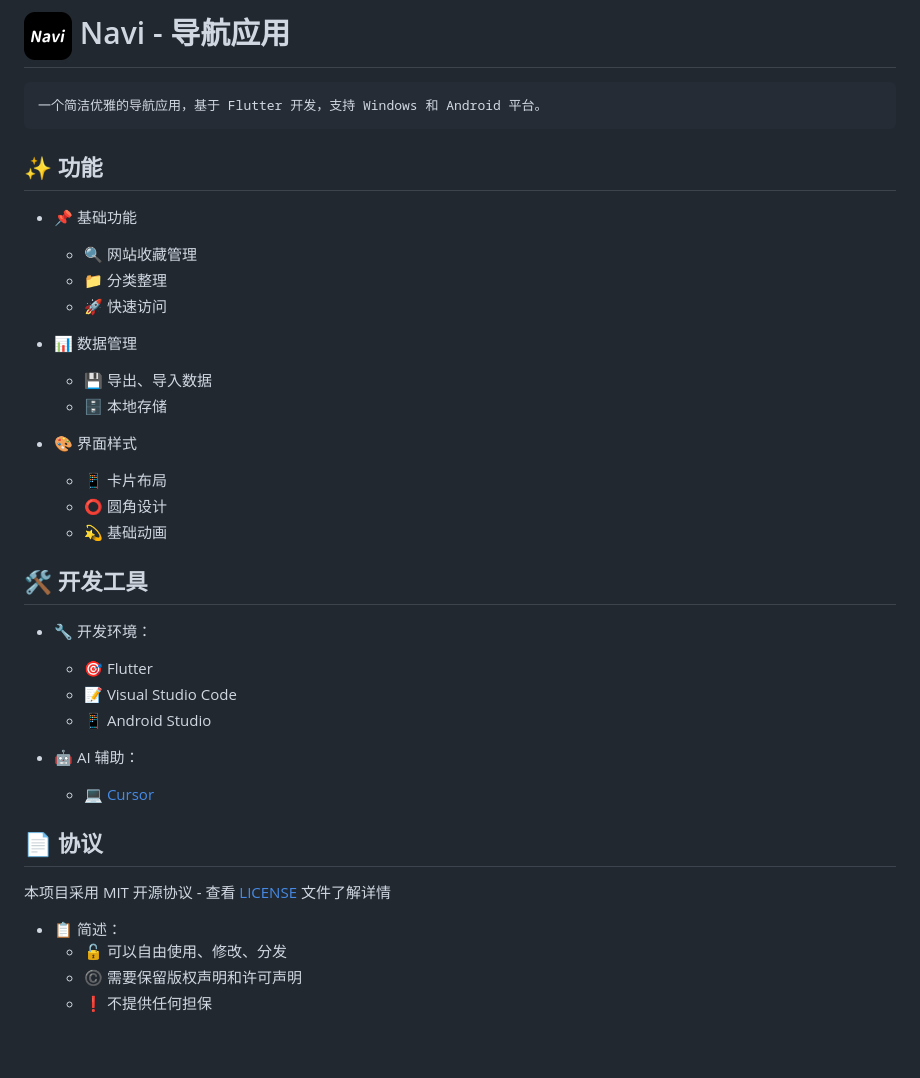
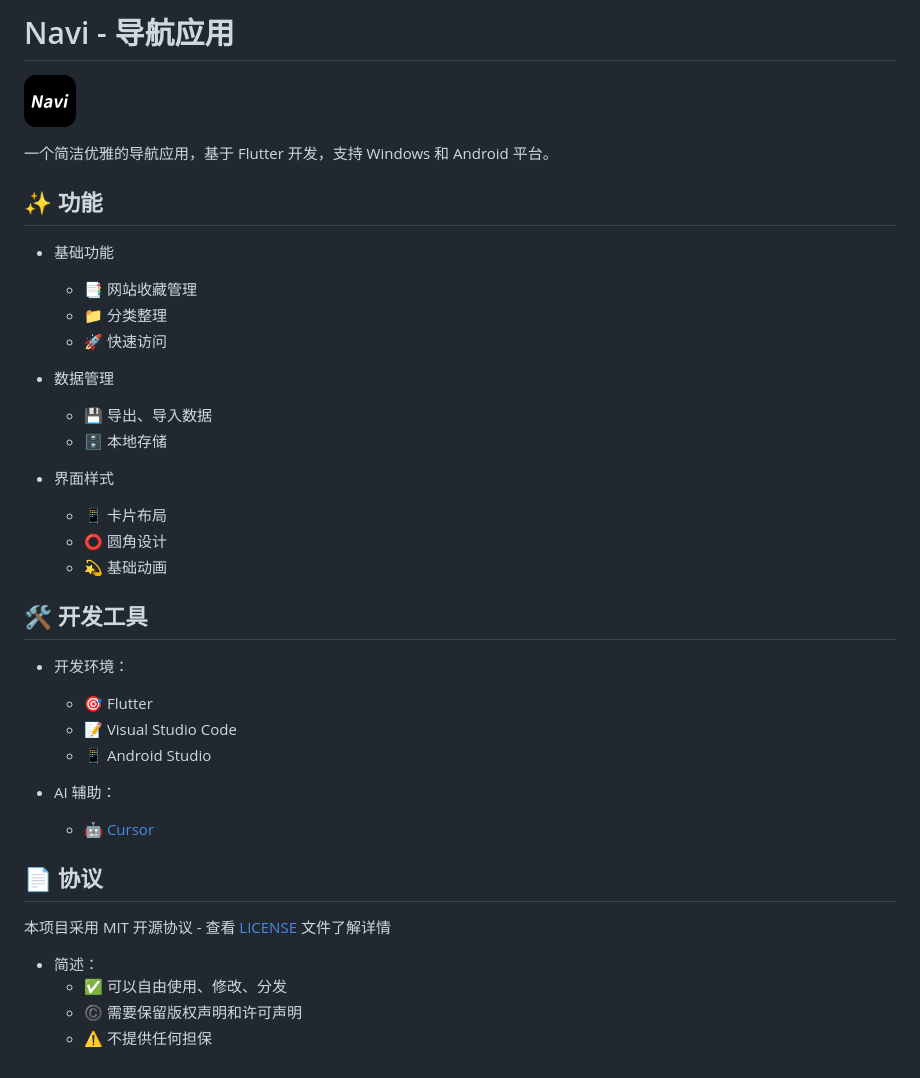
Before and after one commit to abcdream-Lary/navi, a Markdown page: README.md, the part around the change. Drawn GitHub-style; pictures changed too: assets/icons/logo.png.

```diff
--- a/README.md
+++ b/README.md
@@ -1,40 +1,44 @@
-# ![logo](assets/icons/logo.png) Navi - 导航应用
+# Navi - 导航应用
 
-    一个简洁优雅的导航应用，基于 Flutter 开发，支持 Windows 和 Android 平台。
+![logo](assets/icons/logo.png)
+
+一个简洁优雅的导航应用，基于 Flutter 开发，支持 Windows 和 Android 平台。
 
 ## ✨ 功能
 
-- 📌 基础功能
+- 基础功能
 
-  - 🔍 网站收藏管理
+  - 📑 网站收藏管理
   - 📁 分类整理
   - 🚀 快速访问
 
-- 📊 数据管理
+- 数据管理
 
   - 💾 导出、导入数据
   - 🗄️ 本地存储
 
-- 🎨 界面样式
+- 界面样式
+
   - 📱 卡片布局
   - ⭕ 圆角设计
   - 💫 基础动画
 
 ## 🛠️ 开发工具
 
-- 🔧 开发环境：
+- 开发环境：
+
   - 🎯 Flutter
   - 📝 Visual Studio Code
   - 📱 Android Studio
 
-- 🤖 AI 辅助：
-  - 💻 [Cursor](https://cursor.sh/)
+- AI 辅助：
+  - 🤖 [Cursor](https://cursor.sh/)
 
 ## 📄 协议
 
 本项目采用 MIT 开源协议 - 查看 [LICENSE](LICENSE) 文件了解详情
 
-- 📋 简述：
-  - 🔓 可以自由使用、修改、分发
+- 简述：
+  - ✅ 可以自由使用、修改、分发
   - ©️ 需要保留版权声明和许可声明
-  - ❗ 不提供任何担保
+  - ⚠️ 不提供任何担保
```
